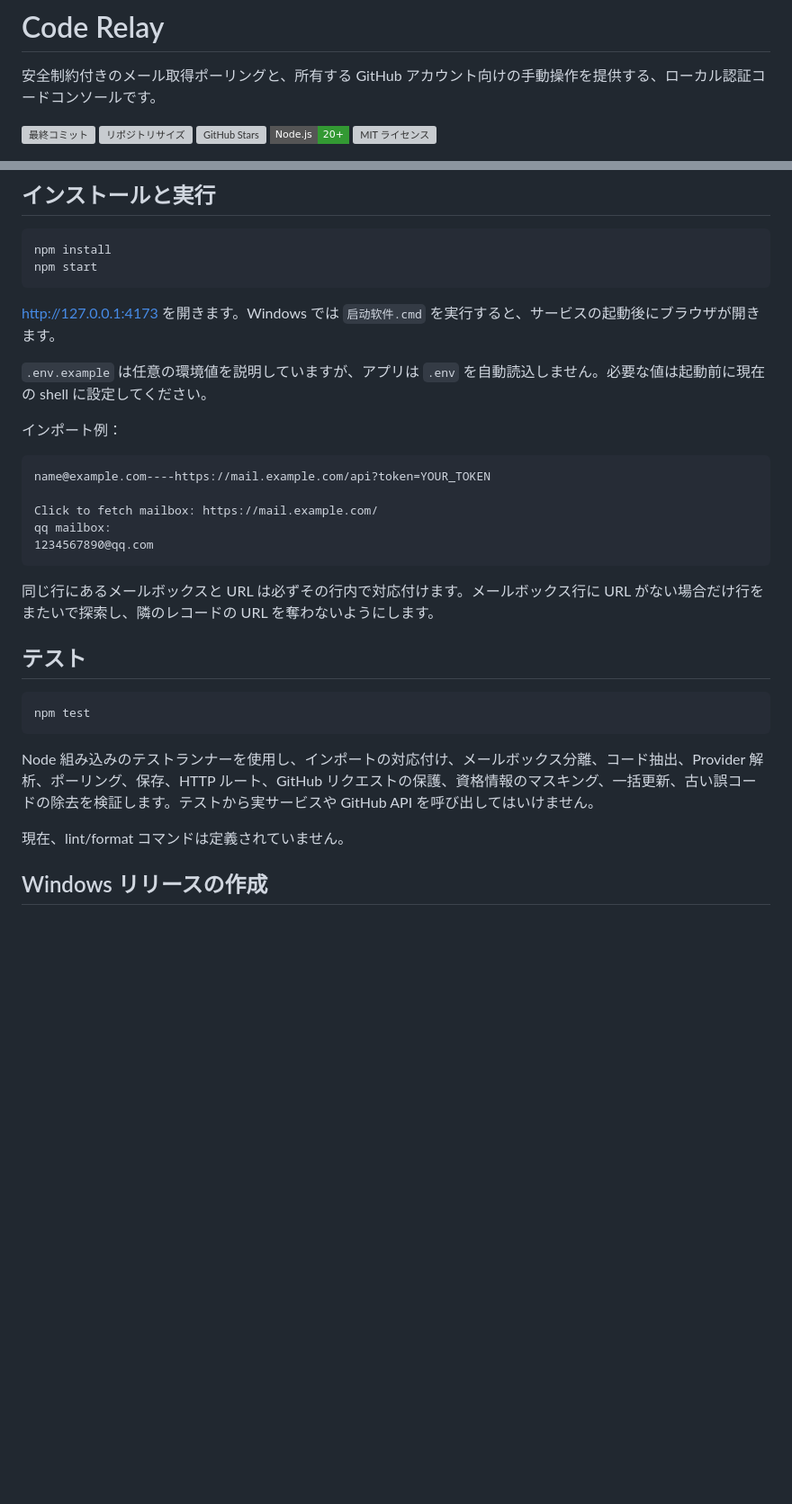
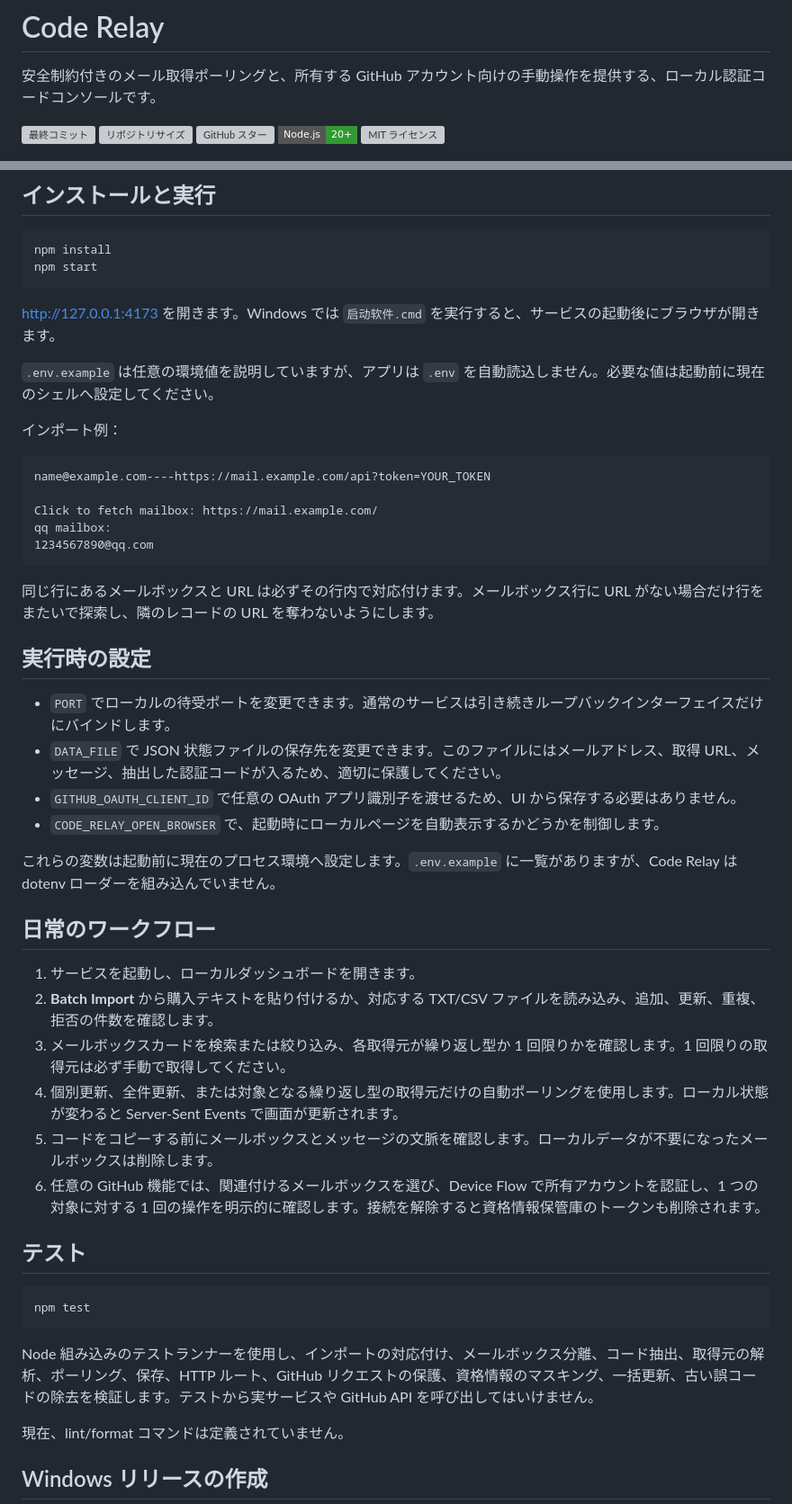
Before and after one commit to NextWeb4/code-relay, a Markdown page: README.ja.md, 2 parts joined by grey strips. Shown at 90% size. GitHub-like rendering; badges without logos; blank space fills up the shorter version; grey boxes are pictures that could not be loaded.

````diff
--- a/README.ja.md
+++ b/README.ja.md
@@ -10,7 +10,7 @@
 
 ![最終コミット](https://img.shields.io/github/last-commit/NextWeb4/code-relay?style=flat-square)
 ![リポジトリサイズ](https://img.shields.io/github/repo-size/NextWeb4/code-relay?style=flat-square)
-![GitHub Stars](https://img.shields.io/github/stars/NextWeb4/code-relay?style=flat-square)
+![GitHub スター](https://img.shields.io/github/stars/NextWeb4/code-relay?style=flat-square)
 ![Node.js 20 以降](https://img.shields.io/badge/Node.js-20%2B-339933?style=flat-square&logo=nodedotjs&logoColor=white)
 ![MIT ライセンス](https://img.shields.io/github/license/NextWeb4/code-relay?style=flat-square)
 
@@ -49,7 +49,7 @@ npm start
 
 <http://127.0.0.1:4173> を開きます。Windows では `启动软件.cmd` を実行すると、サービスの起動後にブラウザが開きます。
 
-`.env.example` は任意の環境値を説明していますが、アプリは `.env` を自動読込しません。必要な値は起動前に現在の shell に設定してください。
+`.env.example` は任意の環境値を説明していますが、アプリは `.env` を自動読込しません。必要な値は起動前に現在のシェルへ設定してください。
 
 インポート例：
 
@@ -63,13 +63,31 @@ qq mailbox:
 
 同じ行にあるメールボックスと URL は必ずその行内で対応付けます。メールボックス行に URL がない場合だけ行をまたいで探索し、隣のレコードの URL を奪わないようにします。
 
+## 実行時の設定
+
+- `PORT` でローカルの待受ポートを変更できます。通常のサービスは引き続きループバックインターフェイスだけにバインドします。
+- `DATA_FILE` で JSON 状態ファイルの保存先を変更できます。このファイルにはメールアドレス、取得 URL、メッセージ、抽出した認証コードが入るため、適切に保護してください。
+- `GITHUB_OAUTH_CLIENT_ID` で任意の OAuth アプリ識別子を渡せるため、UI から保存する必要はありません。
+- `CODE_RELAY_OPEN_BROWSER` で、起動時にローカルページを自動表示するかどうかを制御します。
+
+これらの変数は起動前に現在のプロセス環境へ設定します。`.env.example` に一覧がありますが、Code Relay は dotenv ローダーを組み込んでいません。
+
+## 日常のワークフロー
+
+1. サービスを起動し、ローカルダッシュボードを開きます。
+2. **Batch Import** から購入テキストを貼り付けるか、対応する TXT/CSV ファイルを読み込み、追加、更新、重複、拒否の件数を確認します。
+3. メールボックスカードを検索または絞り込み、各取得元が繰り返し型か 1 回限りかを確認します。1 回限りの取得元は必ず手動で取得してください。
+4. 個別更新、全件更新、または対象となる繰り返し型の取得元だけの自動ポーリングを使用します。ローカル状態が変わると Server-Sent Events で画面が更新されます。
+5. コードをコピーする前にメールボックスとメッセージの文脈を確認します。ローカルデータが不要になったメールボックスは削除します。
+6. 任意の GitHub 機能では、関連付けるメールボックスを選び、Device Flow で所有アカウントを認証し、1 つの対象に対する 1 回の操作を明示的に確認します。接続を解除すると資格情報保管庫のトークンも削除されます。
+
 ## テスト
 
 ```powershell
 npm test
 ```
 
-Node 組み込みのテストランナーを使用し、インポートの対応付け、メールボックス分離、コード抽出、Provider 解析、ポーリング、保存、HTTP ルート、GitHub リクエストの保護、資格情報のマスキング、一括更新、古い誤コードの除去を検証します。テストから実サービスや GitHub API を呼び出してはいけません。
+Node 組み込みのテストランナーを使用し、インポートの対応付け、メールボックス分離、コード抽出、取得元の解析、ポーリング、保存、HTTP ルート、GitHub リクエストの保護、資格情報のマスキング、一括更新、古い誤コードの除去を検証します。テストから実サービスや GitHub API を呼び出してはいけません。
 
 現在、lint/format コマンドは定義されていません。
 
````
Also changed, not shown: other parts of README.ja.md (+4 -4 lines), README.md (+18 -0 lines), README.zh-CN.md (+22 -4 lines).
